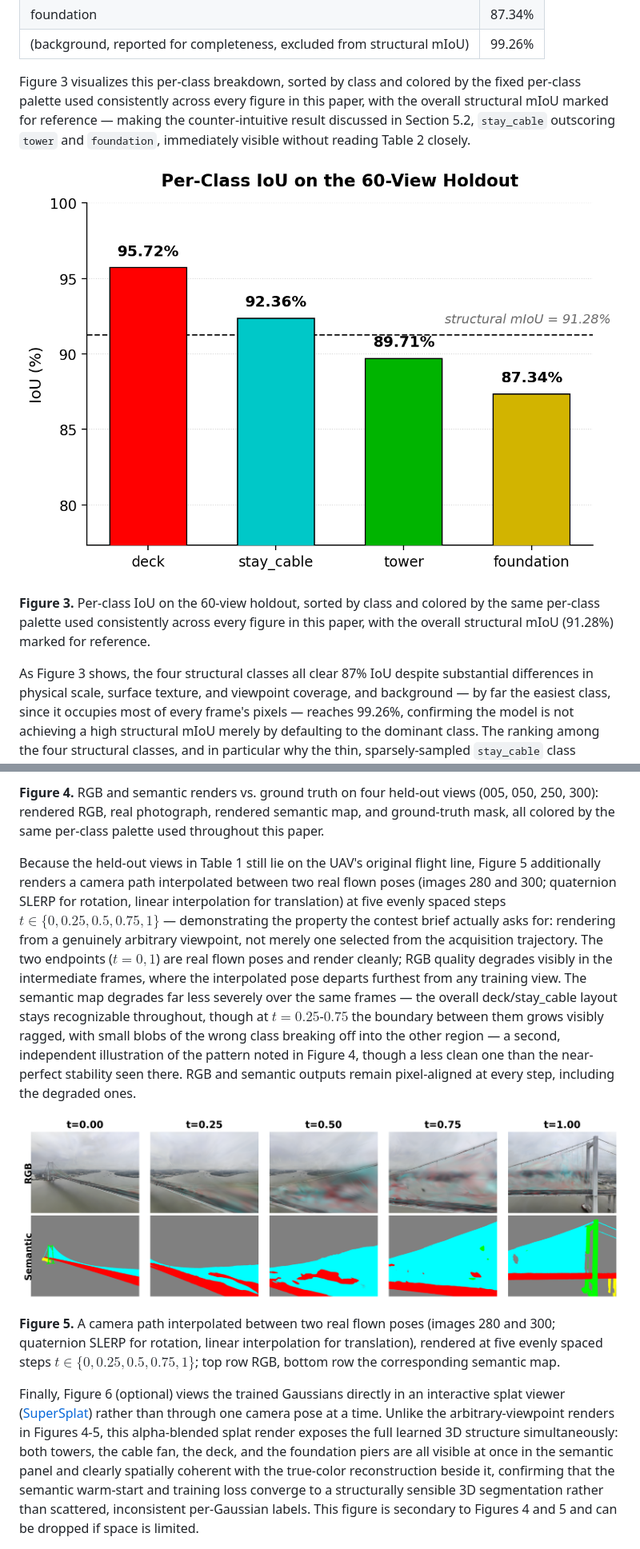
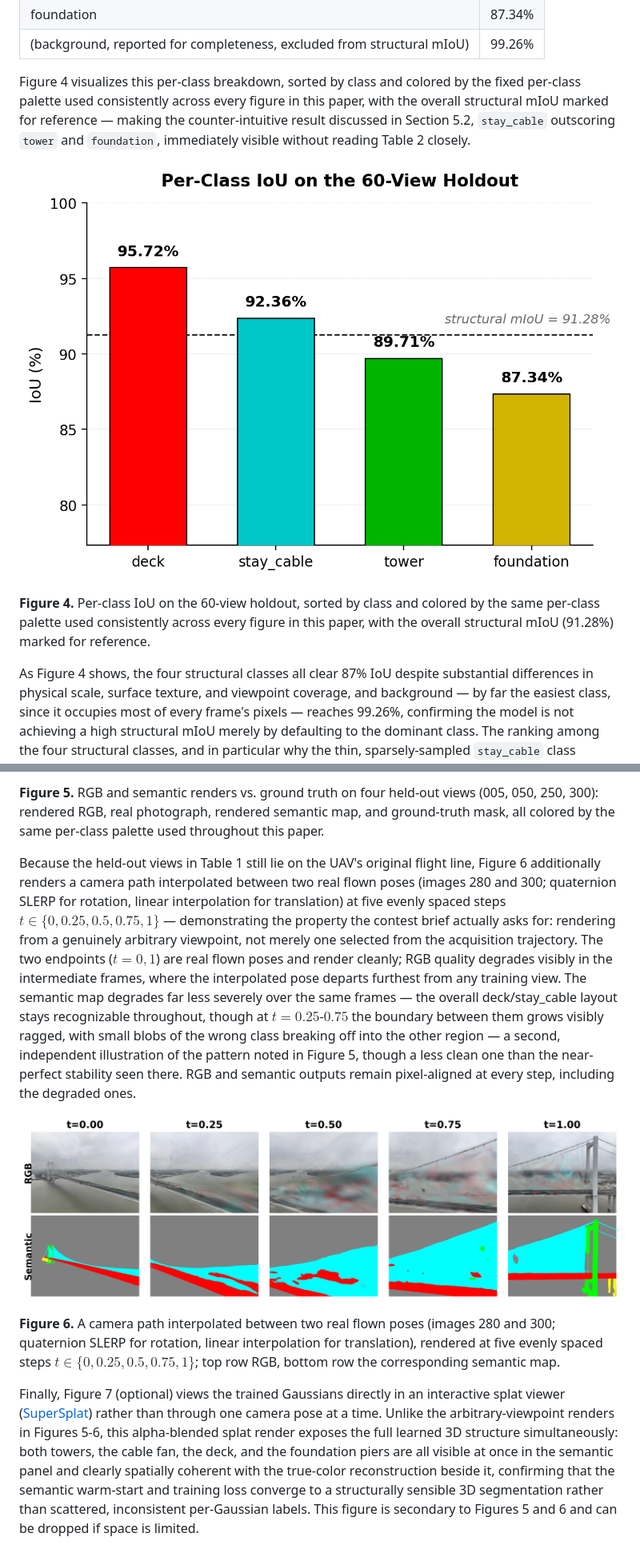
Before and after one commit to zeki-aitech/ic-shm-2026-project-2, a Markdown page: paper/DRAFT.md, 2 parts joined by grey strips. Shown at 80% size. Drawn GitHub-style.

```diff
--- a/paper/DRAFT.md
+++ b/paper/DRAFT.md
@@ -468,7 +481,7 @@ described in Section 3.5 — the literal function the contest evaluates a submis
 | foundation | 87.34% |
 | (background, reported for completeness, excluded from structural mIoU) | 99.26% |
 
-Figure 3 visualizes this per-class breakdown, sorted by class and colored by the fixed per-class
+Figure 4 visualizes this per-class breakdown, sorted by class and colored by the fixed per-class
 palette used consistently across every figure in this paper, with the overall structural mIoU
 marked for reference — making
 the counter-intuitive result discussed in Section 5.2, `stay_cable` outscoring `tower` and
@@ -478,9 +491,9 @@ the counter-intuitive result discussed in Section 5.2, `stay_cable` outscoring `
 
-**Figure 3.** Per-class IoU on the 60-view holdout, sorted by class and colored by the same
+**Figure 4.** Per-class IoU on the 60-view holdout, sorted by class and colored by the same
 per-class palette used consistently across every figure in this paper, with the overall
 structural mIoU (91.28%) marked for reference.
 
-As Figure 3 shows, the four structural classes all clear 87% IoU despite substantial differences
+As Figure 4 shows, the four structural classes all clear 87% IoU despite substantial differences
 in physical scale, surface texture, and viewpoint coverage, and background — by far the easiest
 class, since it occupies most of every frame's pixels — reaches 99.26%, confirming the model is
 not achieving a high structural mIoU merely by defaulting to the dominant class. The ranking
@@ -551,9 +564,9 @@ a claim established over the full holdout.
 
-**Figure 4.** RGB and semantic renders vs. ground truth on four held-out views (005, 050, 250,
+**Figure 5.** RGB and semantic renders vs. ground truth on four held-out views (005, 050, 250,
 300): rendered RGB, real photograph, rendered semantic map, and ground-truth mask, all colored by
 the same per-class palette used throughout this paper.
 
-Because the held-out views in Table 1 still lie on the UAV's original flight line, Figure 5
+Because the held-out views in Table 1 still lie on the UAV's original flight line, Figure 6
 additionally renders a camera path interpolated between two real flown poses (images 280 and 300;
 quaternion SLERP for rotation, linear interpolation for translation) at five evenly spaced steps
 $t \in \{0, 0.25, 0.5, 0.75, 1\}$ — demonstrating the property the contest brief actually asks
@@ -563,7 +576,7 @@ degrades visibly in the intermediate frames, where the interpolated pose departs
 any training view. The semantic map degrades far less severely over the same frames — the
 overall deck/stay_cable layout stays recognizable throughout, though at $t=0.25$-$0.75$ the
 boundary between them grows visibly ragged, with small blobs of the wrong class breaking off
-into the other region — a second, independent illustration of the pattern noted in Figure 4,
+into the other region — a second, independent illustration of the pattern noted in Figure 5,
 though a less clean one than the near-perfect stability seen there. RGB and semantic outputs
 remain pixel-aligned at every step, including the degraded ones.
 
@@ -571,16 +584,16 @@ remain pixel-aligned at every step, including the degraded ones.
 
-**Figure 5.** A camera path interpolated between two real flown poses (images 280 and 300;
+**Figure 6.** A camera path interpolated between two real flown poses (images 280 and 300;
 quaternion SLERP for rotation, linear interpolation for translation), rendered at five evenly
 spaced steps $t \in \{0, 0.25, 0.5, 0.75, 1\}$; top row RGB, bottom row the corresponding semantic
 map.
 
-Finally, Figure 6 (optional) views the trained Gaussians directly in an interactive splat viewer
+Finally, Figure 7 (optional) views the trained Gaussians directly in an interactive splat viewer
 ([SuperSplat](https://superspl.at/editor)) rather than through one camera pose at a time. Unlike
-the arbitrary-viewpoint renders in Figures 4-5, this alpha-blended splat render exposes the full
+the arbitrary-viewpoint renders in Figures 5-6, this alpha-blended splat render exposes the full
 learned 3D structure simultaneously: both towers, the cable fan, the deck, and the foundation
 piers are all visible at once in the semantic panel and clearly spatially coherent with the
 true-color reconstruction beside it, confirming that the semantic warm-start and training loss
 converge to a structurally sensible 3D segmentation rather than scattered, inconsistent
-per-Gaussian labels. This figure is secondary to Figures 4 and 5 and can be dropped if space is
+per-Gaussian labels. This figure is secondary to Figures 5 and 6 and can be dropped if space is
 limited.
 
```
Also changed, not shown: other parts of paper/DRAFT.md (+28 -15 lines), paper/DRAFTING_NOTES.md (+12 -0 lines), paper/figures/fig3_gaussian_representation.png (added), 1 other file.
